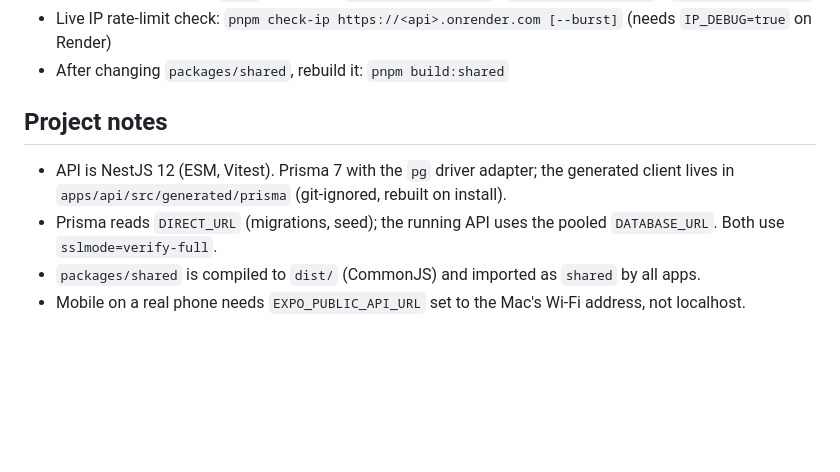
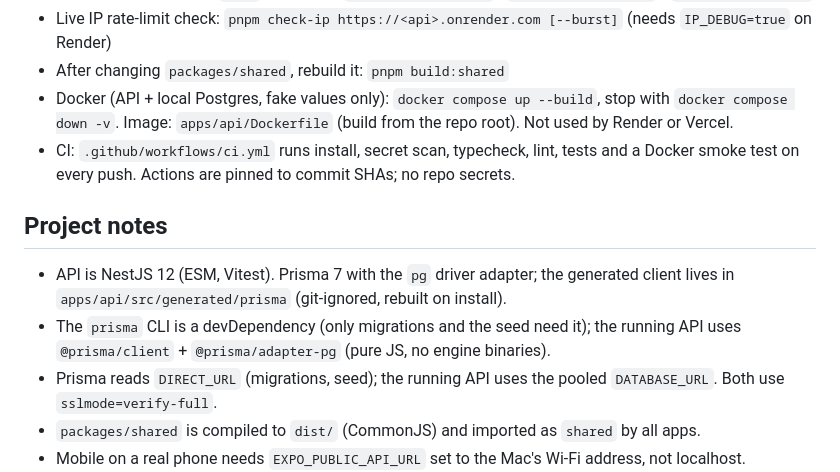
Before and after one commit to peteropeyemijohn/Orderrite, a Markdown page: CLAUDE.md, the part around the change. Drawn GitHub-style; blank space fills up the shorter version.

```diff
--- a/CLAUDE.md
+++ b/CLAUDE.md
@@ -94,9 +94,12 @@ Launch city is Akure, Nigeria, but the product will expand to other Nigerian cit
 - Demo database (Neon `demo` branch, via `apps/api/.env.demo`): `pnpm demo:db:reset` / `pnpm demo:db:seed`
 - Live IP rate-limit check: `pnpm check-ip https://<api>.onrender.com [--burst]` (needs `IP_DEBUG=true` on Render)
 - After changing `packages/shared`, rebuild it: `pnpm build:shared`
+- Docker (API + local Postgres, fake values only): `docker compose up --build`, stop with `docker compose down -v`. Image: `apps/api/Dockerfile` (build from the repo root). Not used by Render or Vercel.
+- CI: `.github/workflows/ci.yml` runs install, secret scan, typecheck, lint, tests and a Docker smoke test on every push. Actions are pinned to commit SHAs; no repo secrets.
 
 ## Project notes
 - API is NestJS 12 (ESM, Vitest). Prisma 7 with the `pg` driver adapter; the generated client lives in `apps/api/src/generated/prisma` (git-ignored, rebuilt on install).
+- The `prisma` CLI is a devDependency (only migrations and the seed need it); the running API uses `@prisma/client` + `@prisma/adapter-pg` (pure JS, no engine binaries).
 - Prisma reads `DIRECT_URL` (migrations, seed); the running API uses the pooled `DATABASE_URL`. Both use `sslmode=verify-full`.
 - `packages/shared` is compiled to `dist/` (CommonJS) and imported as `shared` by all apps.
 - Mobile on a real phone needs `EXPO_PUBLIC_API_URL` set to the Mac's Wi-Fi address, not localhost.
```
Also changed, not shown: README.md (+50 -3 lines), docs/LATER.md (+1 -0 lines), docs/screenshots/home.png (added), docs/screenshots/login.png (added), 6 other files.
